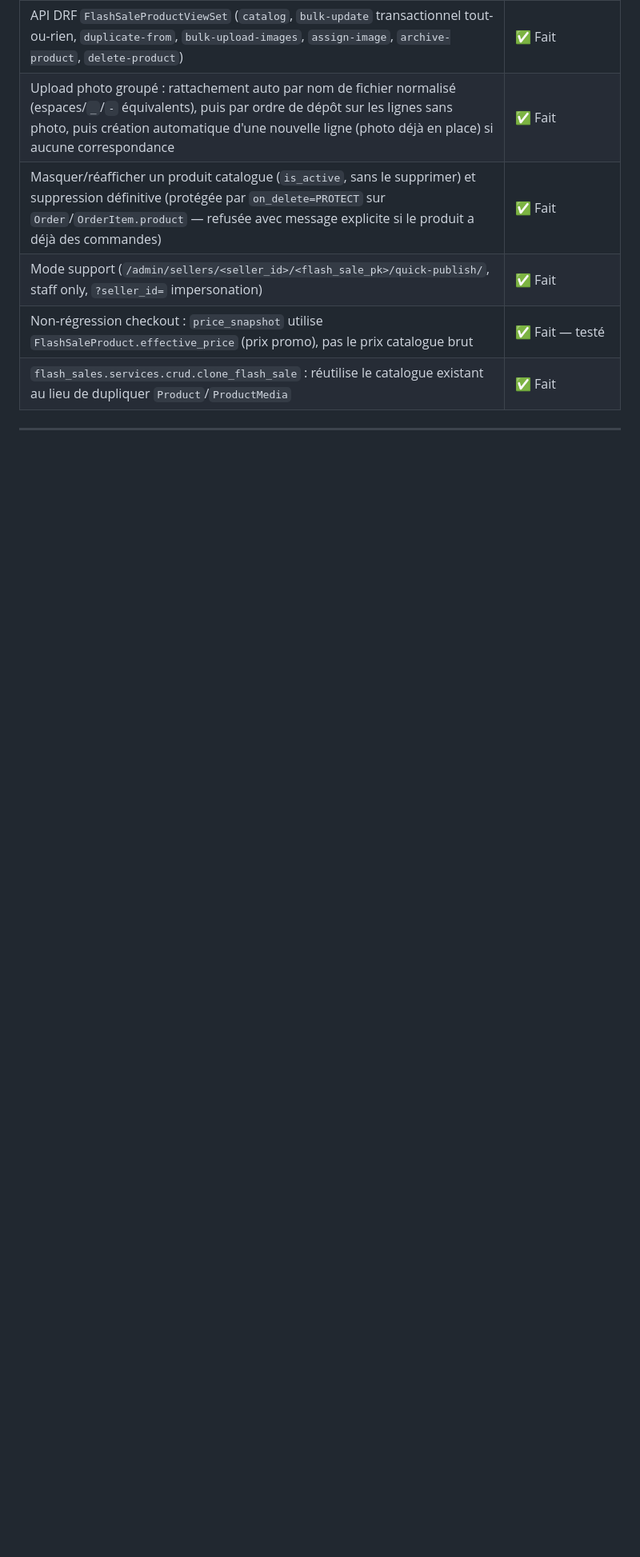
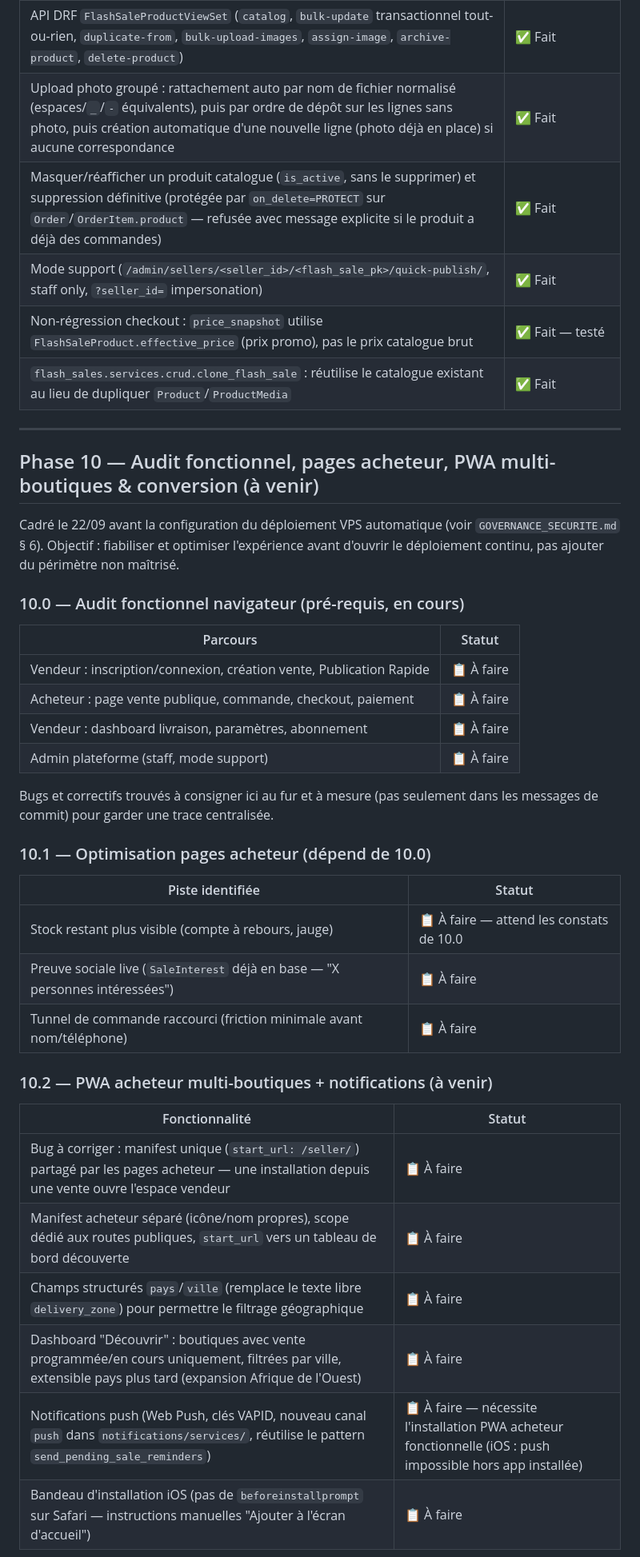
Before and after one commit to SamK107/hayaflash, a Markdown page: docs/CODEBASE_STATUS.md, the part around one of its changes. Shown at 80% size. GitHub-like rendering; blank space fills up the shorter version.

Commit message:
docs(status): ajoute Phase 10 - audit fonctionnel, PWA acheteur, conversion
Cadre en phases/sous-phases les chantiers discutes avant la config du
deploiement VPS : audit navigateur (10.0), optimisation pages acheteur
(10.1), PWA acheteur multi-boutiques + notifications (10.2), scarcite/
conversion (10.3), QR livraison et billetterie optionnelle (10.4).
Mise a jour de la section 'Prochaines priorites suggerees' en
consequence.

```diff
--- a/docs/CODEBASE_STATUS.md
+++ b/docs/CODEBASE_STATUS.md
@@ -181,3 +181,40 @@ hayaflash/
 
 ---
 
+## Phase 10 — Audit fonctionnel, pages acheteur, PWA multi-boutiques & conversion (à venir)
+
+Cadré le 22/09 avant la configuration du déploiement VPS automatique (voir
+`GOVERNANCE_SECURITE.md` § 6). Objectif : fiabiliser et optimiser l'expérience
+avant d'ouvrir le déploiement continu, pas ajouter du périmètre non maîtrisé.
+
+### 10.0 — Audit fonctionnel navigateur (pré-requis, en cours)
+
+| Parcours | Statut |
+|---|---|
+| Vendeur : inscription/connexion, création vente, Publication Rapide | 📋 À faire |
+| Acheteur : page vente publique, commande, checkout, paiement | 📋 À faire |
+| Vendeur : dashboard livraison, paramètres, abonnement | 📋 À faire |
+| Admin plateforme (staff, mode support) | 📋 À faire |
+
+Bugs et correctifs trouvés à consigner ici au fur et à mesure (pas seulement
+dans les messages de commit) pour garder une trace centralisée.
+
+### 10.1 — Optimisation pages acheteur (dépend de 10.0)
+
+| Piste identifiée | Statut |
+|---|---|
+| Stock restant plus visible (compte à rebours, jauge) | 📋 À faire — attend les constats de 10.0 |
+| Preuve sociale live (`SaleInterest` déjà en base — "X personnes intéressées") | 📋 À faire |
+| Tunnel de commande raccourci (friction minimale avant nom/téléphone) | 📋 À faire |
+
+### 10.2 — PWA acheteur multi-boutiques + notifications (à venir)
+
+| Fonctionnalité | Statut |
+|---|---|
+| Bug à corriger : manifest unique (`start_url: /seller/`) partagé par les pages acheteur — une installation depuis une vente ouvre l'espace vendeur | 📋 À faire |
+| Manifest acheteur séparé (icône/nom propres), scope dédié aux routes publiques, `start_url` vers un tableau de bord découverte | 📋 À faire |
+| Champs structurés `pays`/`ville` (remplace le texte libre `delivery_zone`) pour permettre le filtrage géographique | 📋 À faire |
+| Dashboard "Découvrir" : boutiques avec vente programmée/en cours uniquement, filtrées par ville, extensible pays plus tard (expansion Afrique de l'Ouest) | 📋 À faire |
+| Notifications push (Web Push, clés VAPID, nouveau canal `push` dans `notifications/services/`, réutilise le pattern `send_pending_sale_reminders`) | 📋 À faire — nécessite l'installation PWA acheteur fonctionnelle (iOS : push impossible hors app installée) |
+| Bandeau d'installation iOS (pas de `beforeinstallprompt` sur Safari — instructions manuelles "Ajouter à l'écran d'accueil") | 📋 À faire |
+
```
Also changed, not shown: other parts of docs/CODEBASE_STATUS.md (+22 -0 lines).
